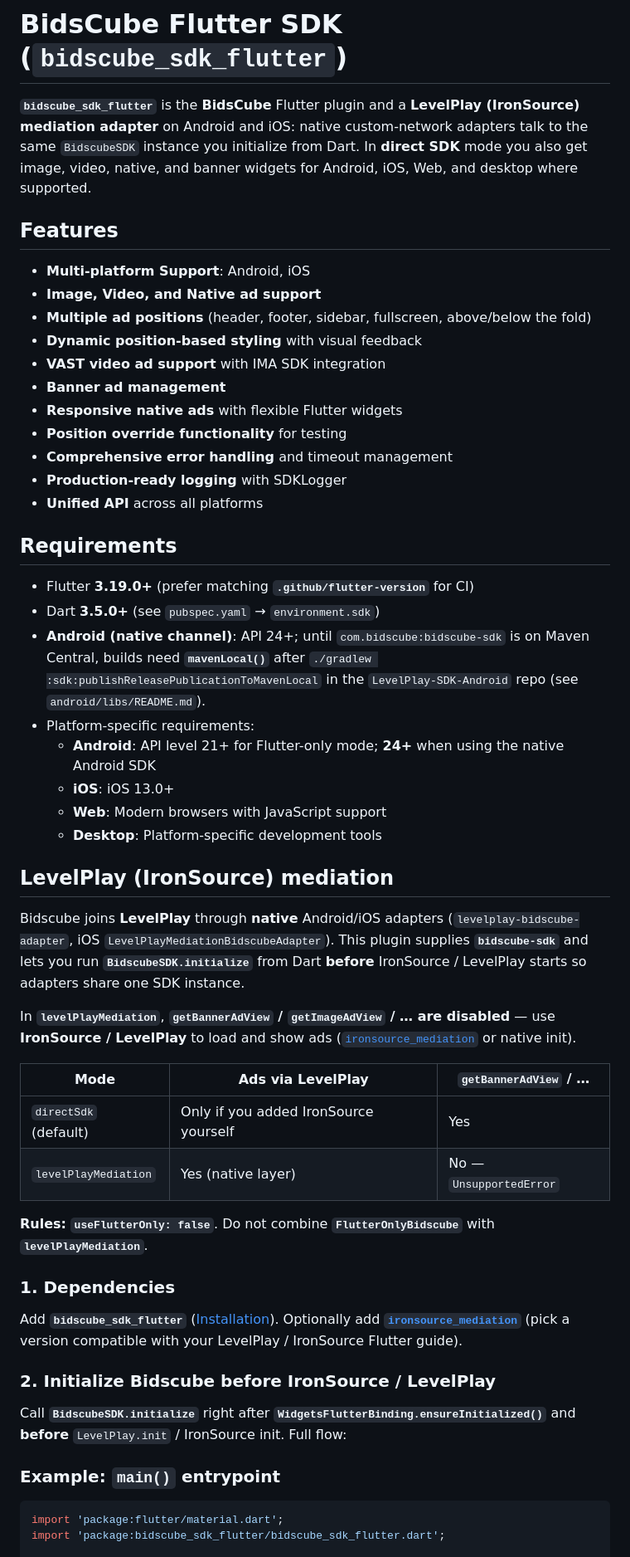
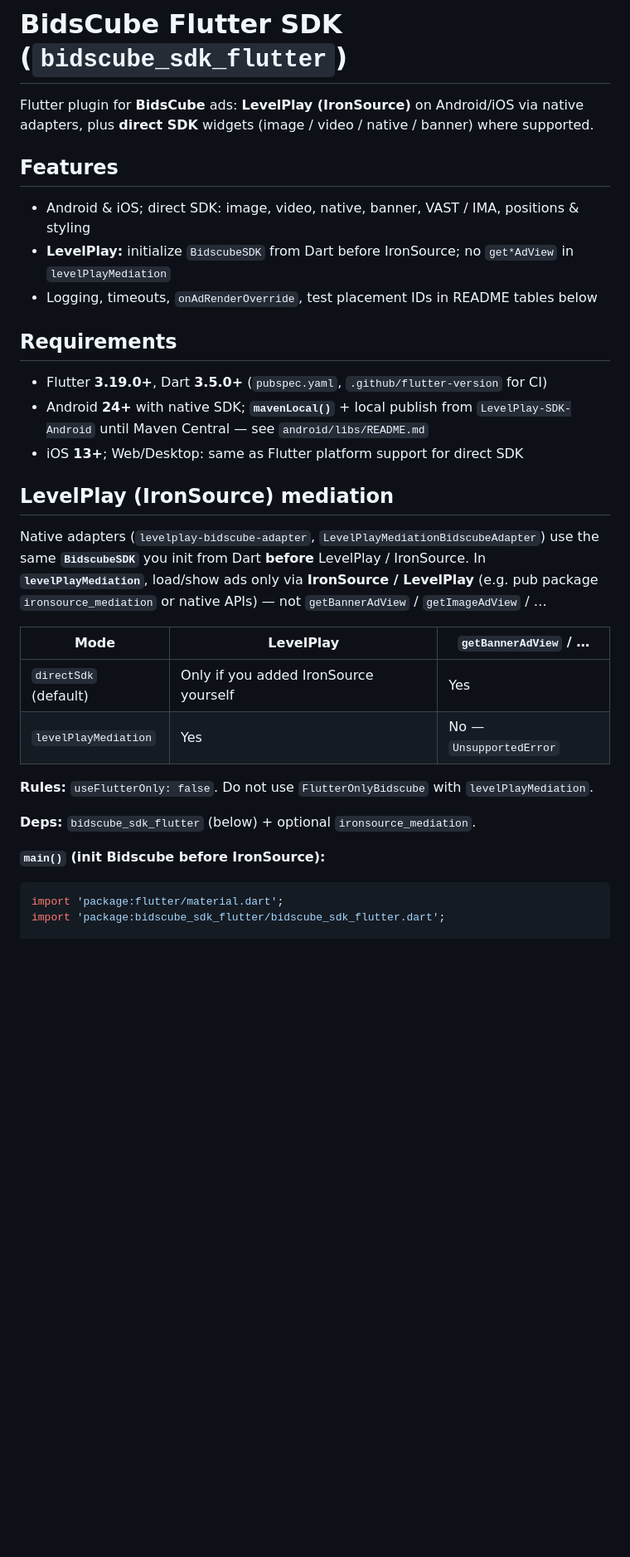
Before and after one commit to BidsCube/LevelPlay-SDK-for-BidsCube-Flutter, a Markdown page: README.md, the part around one of its changes. Shown at 83% size. Rendered like a GitHub page; blank space fills up the shorter version.

````diff
--- a/README.md
+++ b/README.md
@@ -1,54 +1,33 @@
 # BidsCube Flutter SDK (`bidscube_sdk_flutter`)
 
-**`bidscube_sdk_flutter`** is the **BidsCube** Flutter plugin and a **LevelPlay (IronSource) mediation adapter** on Android and iOS: native custom-network adapters talk to the same `BidscubeSDK` instance you initialize from Dart. In **direct SDK** mode you also get image, video, native, and banner widgets for Android, iOS, Web, and desktop where supported.
+Flutter plugin for **BidsCube** ads: **LevelPlay (IronSource)** on Android/iOS via native adapters, plus **direct SDK** widgets (image / video / native / banner) where supported.
 
 ## Features
 
-- **Multi-platform Support**: Android, iOS
-- **Image, Video, and Native ad support**
-- **Multiple ad positions** (header, footer, sidebar, fullscreen, above/below the fold)
-- **Dynamic position-based styling** with visual feedback
-- **VAST video ad support** with IMA SDK integration
-- **Banner ad management**
-- **Responsive native ads** with flexible Flutter widgets
-- **Position override functionality** for testing
-- **Comprehensive error handling** and timeout management
-- **Production-ready logging** with SDKLogger
-- **Unified API** across all platforms
+- Android & iOS; direct SDK: image, video, native, banner, VAST / IMA, positions & styling
+- **LevelPlay:** initialize `BidscubeSDK` from Dart before IronSource; no `get*AdView` in `levelPlayMediation`
+- Logging, timeouts, `onAdRenderOverride`, test placement IDs in README tables below
 
 ## Requirements
 
-- Flutter **3.19.0+** (prefer matching **`.github/flutter-version`** for CI)
-- Dart **3.5.0+** (see `pubspec.yaml` → `environment.sdk`)
-- **Android (native channel)**: API 24+; until `com.bidscube:bidscube-sdk` is on Maven Central, builds need **`mavenLocal()`** after `./gradlew :sdk:publishReleasePublicationToMavenLocal` in the `LevelPlay-SDK-Android` repo (see `android/libs/README.md`).
-- Platform-specific requirements:
-  - **Android**: API level 21+ for Flutter-only mode; **24+** when using the native Android SDK
-  - **iOS**: iOS 13.0+
-  - **Web**: Modern browsers with JavaScript support
-  - **Desktop**: Platform-specific development tools
+- Flutter **3.19.0+**, Dart **3.5.0+** (`pubspec.yaml`, `.github/flutter-version` for CI)
+- Android **24+** with native SDK; **`mavenLocal()`** + local publish from `LevelPlay-SDK-Android` until Maven Central — see `android/libs/README.md`
+- iOS **13+**; Web/Desktop: same as Flutter platform support for direct SDK
 
 ## LevelPlay (IronSource) mediation
 
-Bidscube joins **LevelPlay** through **native** Android/iOS adapters (`levelplay-bidscube-adapter`, iOS `LevelPlayMediationBidscubeAdapter`). This plugin supplies **`bidscube-sdk`** and lets you run **`BidscubeSDK.initialize`** from Dart **before** IronSource / LevelPlay starts so adapters share one SDK instance.
+Native adapters (`levelplay-bidscube-adapter`, `LevelPlayMediationBidscubeAdapter`) use the same **`BidscubeSDK`** you init from Dart **before** LevelPlay / IronSource. In **`levelPlayMediation`**, load/show ads only via **IronSource / LevelPlay** (e.g. pub package `ironsource_mediation` or native APIs) — not `getBannerAdView` / `getImageAdView` / …
 
-In **`levelPlayMediation`**, **`getBannerAdView` / `getImageAdView` / … are disabled** — use **IronSource / LevelPlay** to load and show ads ([`ironsource_mediation`](https://pub.dev/packages/ironsource_mediation) or native init).
+| Mode | LevelPlay | `getBannerAdView` / … |
+|------|-----------|------------------------|
+| `directSdk` (default) | Only if you added IronSource yourself | Yes |
+| `levelPlayMediation` | Yes | No — `UnsupportedError` |
 
-| Mode | Ads via LevelPlay | `getBannerAdView` / … |
-|------|-------------------|------------------------|
-| `directSdk` (default) | Only if you added IronSource yourself | Yes |
-| `levelPlayMediation` | Yes (native layer) | No — `UnsupportedError` |
+**Rules:** `useFlutterOnly: false`. Do not use `FlutterOnlyBidscube` with `levelPlayMediation`.
 
-**Rules:** **`useFlutterOnly: false`**. Do not combine **`FlutterOnlyBidscube`** with **`levelPlayMediation`**.
+**Deps:** `bidscube_sdk_flutter` (below) + optional `ironsource_mediation`.
 
-### 1. Dependencies
-
-Add **`bidscube_sdk_flutter`** ([Installation](#installation)). Optionally add **[`ironsource_mediation`](https://pub.dev/packages/ironsource_mediation)** (pick a version compatible with your LevelPlay / IronSource Flutter guide).
-
-### 2. Initialize Bidscube before IronSource / LevelPlay
-
-Call **`BidscubeSDK.initialize`** right after **`WidgetsFlutterBinding.ensureInitialized()`** and **before** `LevelPlay.init` / IronSource init. Full flow:
-
-### Example: `main()` entrypoint
+**`main()` (init Bidscube before IronSource):**
 
 ```dart
 import 'package:flutter/material.dart';
````
Also changed, not shown: other parts of README.md (+18 -59 lines).
